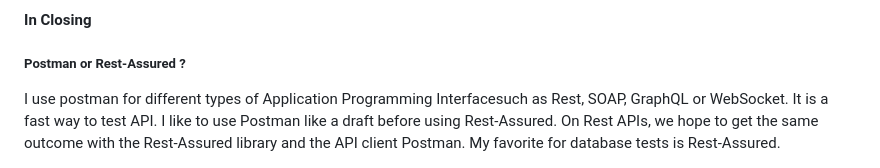
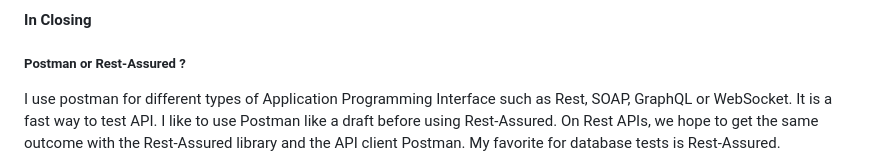
Before and after one commit to AymarN/Java-Automate-API-Testing-with-Rest-Assured, a Markdown page: README.md, the part around the change. Rendered like a GitHub page.

Commit message:
Update README.md
I am still altering the last paragraphe.

```diff
--- a/README.md
+++ b/README.md
@@ -53,7 +53,7 @@ git clone https://github.com/AymarN/Java-Automate-API-Testing-with-Rest-Assured.
 
 #### In Closing
 <h5>Postman or Rest-Assured ?</h5>
-I use postman for different types of Application Programming Interfacesuch as Rest, SOAP, GraphQL or WebSocket.
+I use postman for different types of Application Programming Interface such as Rest, SOAP, GraphQL or WebSocket.
 It is a fast way to test API. I like to use Postman like a draft before using Rest-Assured. On Rest APIs, we
 hope to get the same outcome with the Rest-Assured library and the API client Postman.
 My favorite for database tests is Rest-Assured.
```
